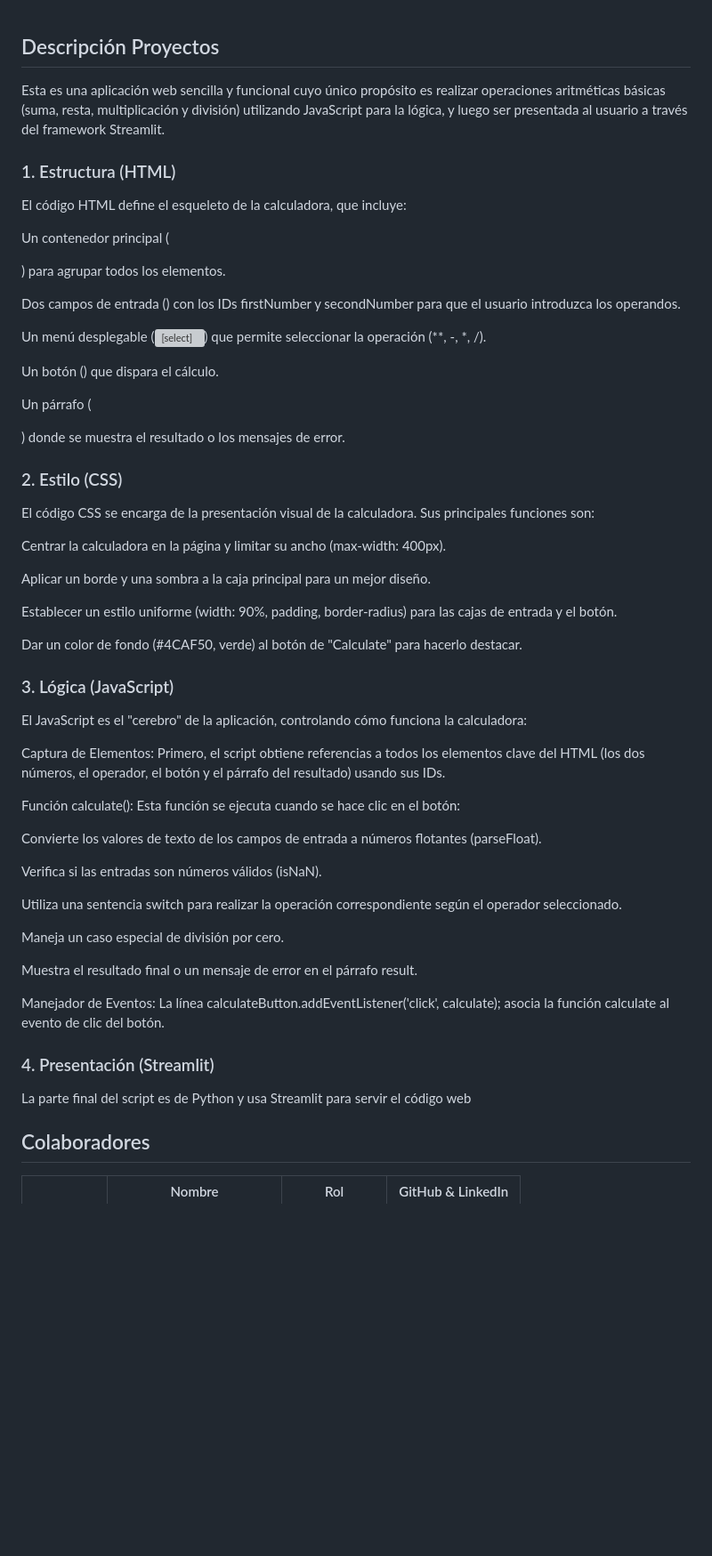
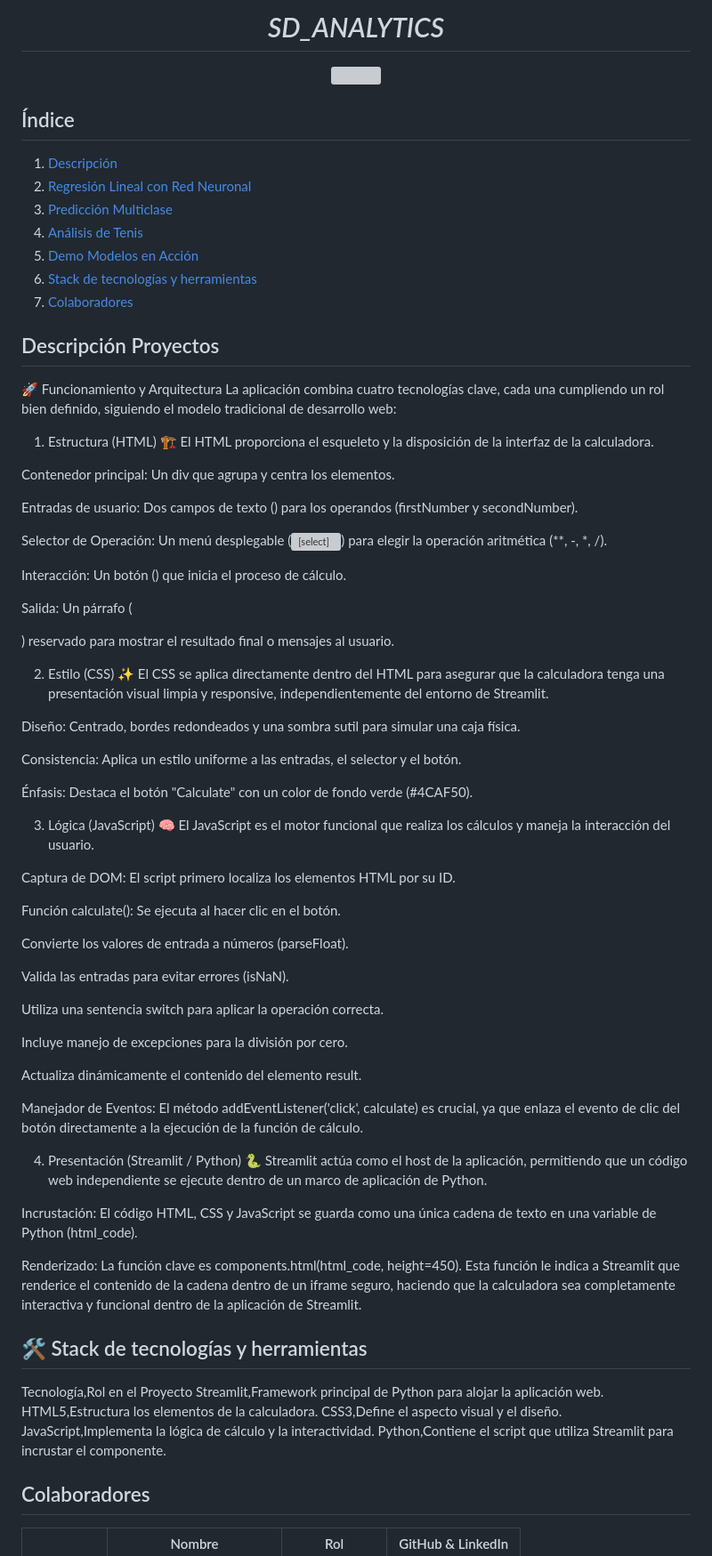
Before and after one commit to Sergius-DS/calculadora_online_java_script, a Markdown page: README.md, the part around the change. Shown at 89% size. Drawn GitHub-style; blank space fills up the shorter version; grey boxes are pictures that could not be loaded.

```diff
--- a/README.md
+++ b/README.md
@@ -1,54 +1,79 @@
+# <h1 align="center">_SD_ANALYTICS_</h1>
+<p align="center">
+  <img src="images/SD_analytics.png"  height="400">
+<p align="center">
+
+## Índice
+
+1. [Descripción](#Descripción-Proyectos)
+2. [Regresión Lineal con Red Neuronal](#Regresión-Lineal-con-Red-Neuronal)
+3. [Predicción Multiclase](#Predicción-Multiclase)
+4. [Análisis de Tenis](#Análisis-de-Tenis)
+5. [Demo Modelos en Acción](#Demo-Modelos-en-Acción)
+6. [Stack de tecnologías y herramientas](#Stack-de-tecnologías-y-herramientas)
+7. [Colaboradores](#Colaboradores)
 
 ## Descripción Proyectos
 
-Esta es una aplicación web sencilla y funcional cuyo único propósito es realizar operaciones aritméticas básicas (suma, resta, multiplicación y división) utilizando JavaScript para la lógica, y luego ser presentada al usuario a través del framework Streamlit.
+🚀 Funcionamiento y Arquitectura
+La aplicación combina cuatro tecnologías clave, cada una cumpliendo un rol bien definido, siguiendo el modelo tradicional de desarrollo web:
 
-### 1. Estructura (HTML)
-El código HTML define el esqueleto de la calculadora, que incluye:
+1. Estructura (HTML) 🏗️
+El HTML proporciona el esqueleto y la disposición de la interfaz de la calculadora.
 
-Un contenedor principal (<div class="container">) para agrupar todos los elementos.
+Contenedor principal: Un div que agrupa y centra los elementos.
 
-Dos campos de entrada (<input type="number">) con los IDs firstNumber y secondNumber para que el usuario introduzca los operandos.
+Entradas de usuario: Dos campos de texto (<input type="number">) para los operandos (firstNumber y secondNumber).
 
-Un menú desplegable (<select id="operator">) que permite seleccionar la operación (**, -, *, /).
+Selector de Operación: Un menú desplegable (<select id="operator">) para elegir la operación aritmética (**, -, *, /).
 
-Un botón (<button id="calculate">) que dispara el cálculo.
+Interacción: Un botón (<button id="calculate">) que inicia el proceso de cálculo.
 
-Un párrafo (<p id="result">) donde se muestra el resultado o los mensajes de error.
+Salida: Un párrafo (<p id="result">) reservado para mostrar el resultado final o mensajes al usuario.
 
-### 2. Estilo (CSS)
-El código CSS se encarga de la presentación visual de la calculadora. Sus principales funciones son:
+2. Estilo (CSS) ✨
+El CSS se aplica directamente dentro del HTML para asegurar que la calculadora tenga una presentación visual limpia y responsive, independientemente del entorno de Streamlit.
 
-Centrar la calculadora en la página y limitar su ancho (max-width: 400px).
+Diseño: Centrado, bordes redondeados y una sombra sutil para simular una caja física.
 
-Aplicar un borde y una sombra a la caja principal para un mejor diseño.
+Consistencia: Aplica un estilo uniforme a las entradas, el selector y el botón.
 
-Establecer un estilo uniforme (width: 90%, padding, border-radius) para las cajas de entrada y el botón.
+Énfasis: Destaca el botón "Calculate" con un color de fondo verde (#4CAF50).
 
-Dar un color de fondo (#4CAF50, verde) al botón de "Calculate" para hacerlo destacar.
+3. Lógica (JavaScript) 🧠
+El JavaScript es el motor funcional que realiza los cálculos y maneja la interacción del usuario.
 
-### 3. Lógica (JavaScript)
-El JavaScript es el "cerebro" de la aplicación, controlando cómo funciona la calculadora:
+Captura de DOM: El script primero localiza los elementos HTML por su ID.
 
-Captura de Elementos: Primero, el script obtiene referencias a todos los elementos clave del HTML (los dos números, el operador, el botón y el párrafo del resultado) usando sus IDs.
+Función calculate(): Se ejecuta al hacer clic en el botón.
 
-Función calculate(): Esta función se ejecuta cuando se hace clic en el botón:
+Convierte los valores de entrada a números (parseFloat).
 
-Convierte los valores de texto de los campos de entrada a números flotantes (parseFloat).
+Valida las entradas para evitar errores (isNaN).
 
-Verifica si las entradas son números válidos (isNaN).
+Utiliza una sentencia switch para aplicar la operación correcta.
 
-Utiliza una sentencia switch para realizar la operación correspondiente según el operador seleccionado.
+Incluye manejo de excepciones para la división por cero.
 
-Maneja un caso especial de división por cero.
+Actualiza dinámicamente el contenido del elemento result.
 
-Muestra el resultado final o un mensaje de error en el párrafo result.
+Manejador de Eventos: El método addEventListener('click', calculate) es crucial, ya que enlaza el evento de clic del botón directamente a la ejecución de la función de cálculo.
 
-Manejador de Eventos: La línea calculateButton.addEventListener('click', calculate); asocia la función calculate al evento de clic del botón.
+4. Presentación (Streamlit / Python) 🐍
+Streamlit actúa como el host de la aplicación, permitiendo que un código web independiente se ejecute dentro de un marco de aplicación de Python.
 
-### 4. Presentación (Streamlit)
-La parte final del script es de Python y usa Streamlit para servir el código web
+Incrustación: El código HTML, CSS y JavaScript se guarda como una única cadena de texto en una variable de Python (html_code).
 
+Renderizado: La función clave es components.html(html_code, height=450). Esta función le indica a Streamlit que renderice el contenido de la cadena dentro de un iframe seguro, haciendo que la calculadora sea completamente interactiva y funcional dentro de la aplicación de Streamlit.
+
+## 🛠️ Stack de tecnologías y herramientas
+
+Tecnología,Rol en el Proyecto
+Streamlit,Framework principal de Python para alojar la aplicación web.
+HTML5,Estructura los elementos de la calculadora.
+CSS3,Define el aspecto visual y el diseño.
+JavaScript,Implementa la lógica de cálculo y la interactividad.
+Python,Contiene el script que utiliza Streamlit para incrustar el componente.
 
 ## Colaboradores
 
```
